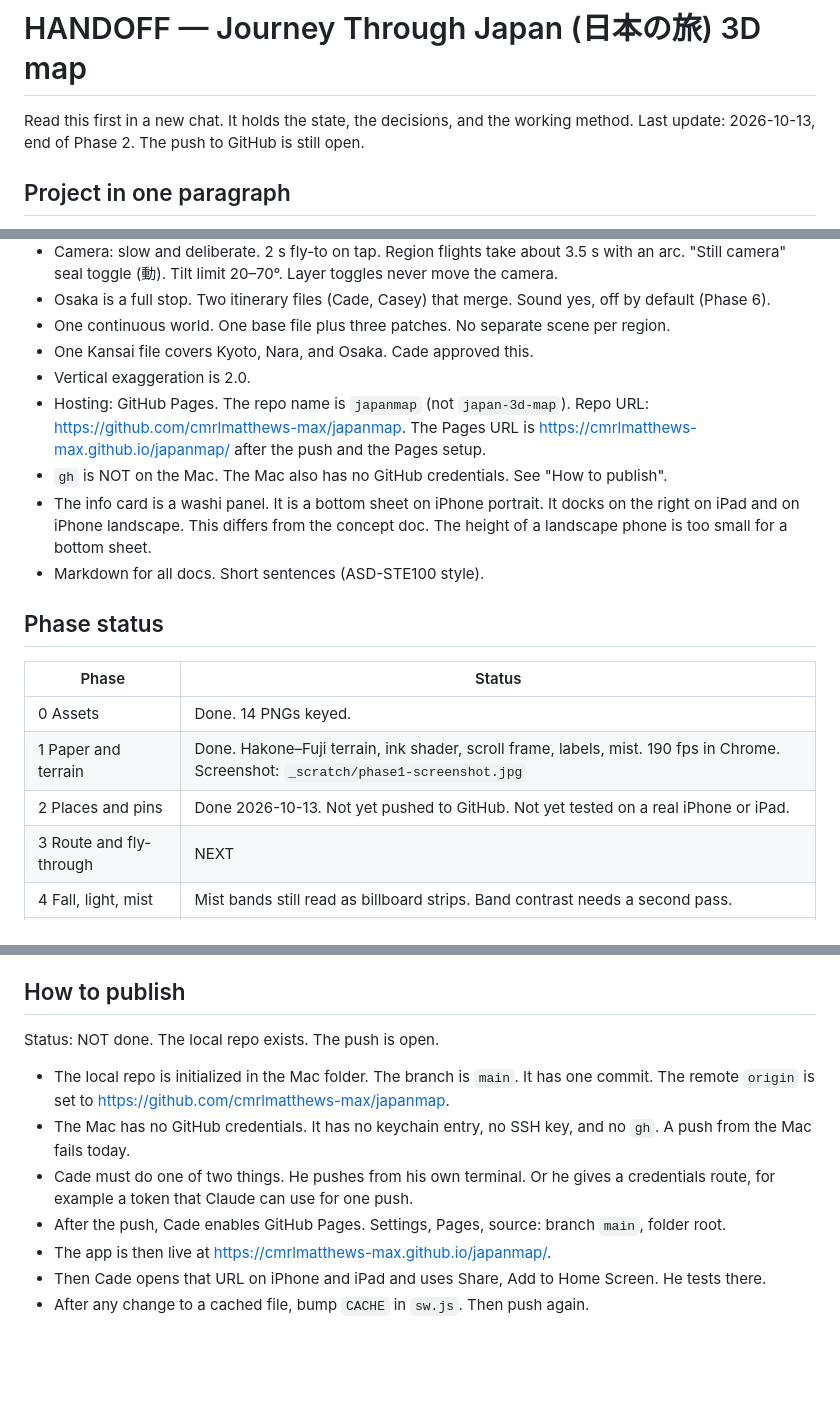
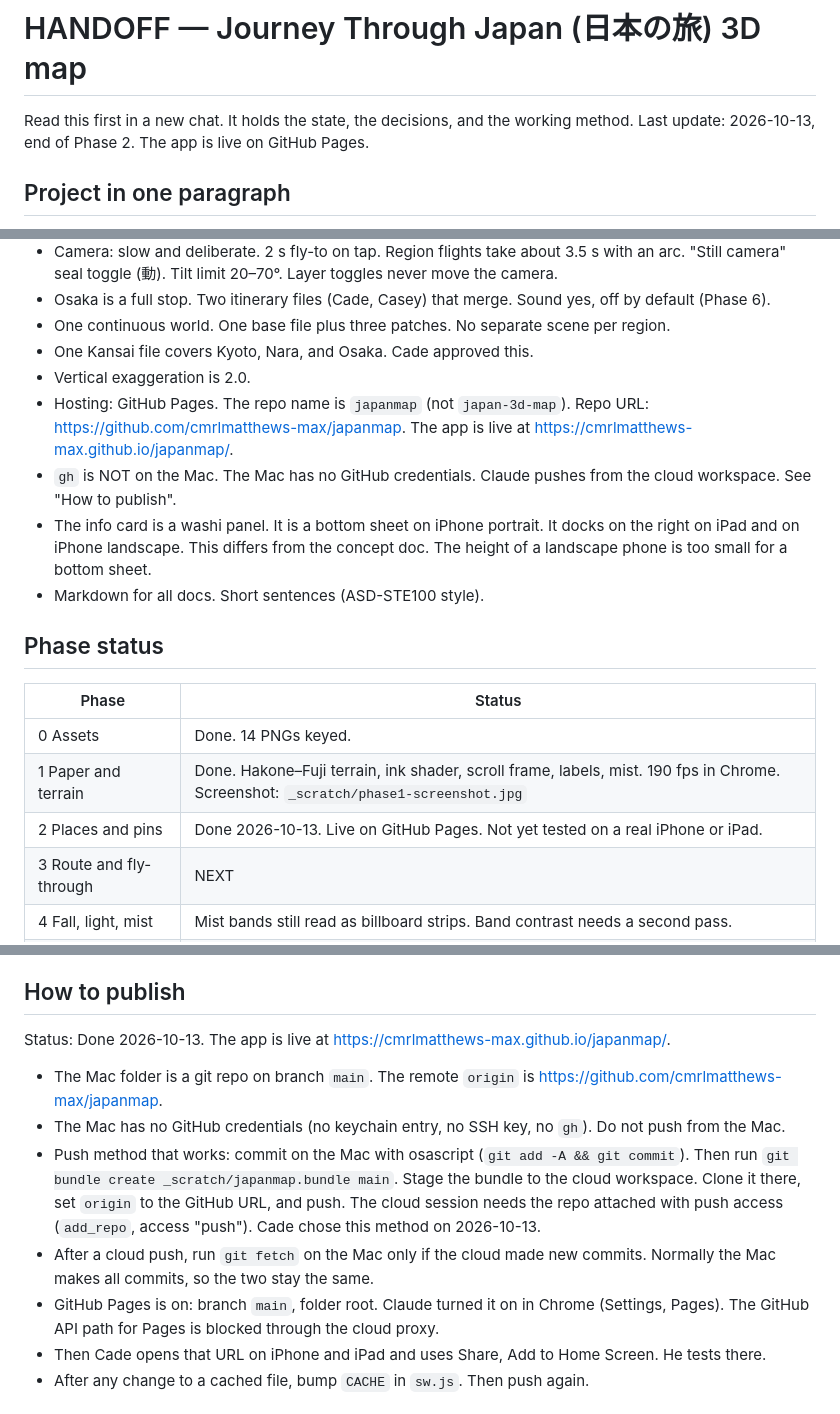
Before and after one commit to cmrlmatthews-max/japanmap, a Markdown page: HANDOFF.md, 3 parts joined by grey strips. Rendered like a GitHub page; blank space fills up the shorter version.

Commit message:
Docs: app is live on GitHub Pages; record push method
Co-Authored-By: Claude Opus 5.5 <noreply@anthropic.com>
Claude-Session: https://claude.ai/code/session_01TtxR9FvKLKhGso87XuwtRC

```diff
--- a/HANDOFF.md
+++ b/HANDOFF.md
@@ -1,7 +1,7 @@
 # HANDOFF — Journey Through Japan (日本の旅) 3D map
 
 Read this first in a new chat. It holds the state, the decisions, and the working method.
-Last update: 2026-10-13, end of Phase 2. The push to GitHub is still open.
+Last update: 2026-10-13, end of Phase 2. The app is live on GitHub Pages.
 
 ## Project in one paragraph
 
@@ -116,8 +116,8 @@ Notes to recheck before the trip:
 - One continuous world. One base file plus three patches. No separate scene per region.
 - One Kansai file covers Kyoto, Nara, and Osaka. Cade approved this.
 - Vertical exaggeration is 2.0.
-- Hosting: GitHub Pages. The repo name is `japanmap` (not `japan-3d-map`). Repo URL: https://github.com/cmrlmatthews-max/japanmap. The Pages URL is https://cmrlmatthews-max.github.io/japanmap/ after the push and the Pages setup.
-- `gh` is NOT on the Mac. The Mac also has no GitHub credentials. See "How to publish".
+- Hosting: GitHub Pages. The repo name is `japanmap` (not `japan-3d-map`). Repo URL: https://github.com/cmrlmatthews-max/japanmap. The app is live at https://cmrlmatthews-max.github.io/japanmap/.
+- `gh` is NOT on the Mac. The Mac has no GitHub credentials. Claude pushes from the cloud workspace. See "How to publish".
 - The info card is a washi panel. It is a bottom sheet on iPhone portrait. It docks on the right on iPad and on iPhone landscape. This differs from the concept doc. The height of a landscape phone is too small for a bottom sheet.
 - Markdown for all docs. Short sentences (ASD-STE100 style).
 
@@ -127,7 +127,7 @@ Notes to recheck before the trip:
 |---|---|
 | 0 Assets | Done. 14 PNGs keyed. |
 | 1 Paper and terrain | Done. Hakone–Fuji terrain, ink shader, scroll frame, labels, mist. 190 fps in Chrome. Screenshot: `_scratch/phase1-screenshot.jpg` |
-| 2 Places and pins | Done 2026-10-13. Not yet pushed to GitHub. Not yet tested on a real iPhone or iPad. |
+| 2 Places and pins | Done 2026-10-13. Live on GitHub Pages. Not yet tested on a real iPhone or iPad. |
 | 3 Route and fly-through | NEXT |
 | 4 Fall, light, mist | Mist bands still read as billboard strips. Band contrast needs a second pass. |
 | 5 Memories and merge | |
@@ -245,13 +245,13 @@ The page also exposes `window.__map` (camera, controls, pins, `flyToRegion`, `op
 
 ## How to publish
 
-Status: NOT done. The local repo exists. The push is open.
+Status: Done 2026-10-13. The app is live at https://cmrlmatthews-max.github.io/japanmap/.
 
-- The local repo is initialized in the Mac folder. The branch is `main`. It has one commit. The remote `origin` is set to https://github.com/cmrlmatthews-max/japanmap.
-- The Mac has no GitHub credentials. It has no keychain entry, no SSH key, and no `gh`. A push from the Mac fails today.
-- Cade must do one of two things. He pushes from his own terminal. Or he gives a credentials route, for example a token that Claude can use for one push.
-- After the push, Cade enables GitHub Pages. Settings, Pages, source: branch `main`, folder root.
-- The app is then live at https://cmrlmatthews-max.github.io/japanmap/.
+- The Mac folder is a git repo on branch `main`. The remote `origin` is https://github.com/cmrlmatthews-max/japanmap.
+- The Mac has no GitHub credentials (no keychain entry, no SSH key, no `gh`). Do not push from the Mac.
+- Push method that works: commit on the Mac with osascript (`git add -A && git commit`). Then run `git bundle create _scratch/japanmap.bundle main`. Stage the bundle to the cloud workspace. Clone it there, set `origin` to the GitHub URL, and push. The cloud session needs the repo attached with push access (`add_repo`, access "push"). Cade chose this method on 2026-10-13.
+- After a cloud push, run `git fetch` on the Mac only if the cloud made new commits. Normally the Mac makes all commits, so the two stay the same.
+- GitHub Pages is on: branch `main`, folder root. Claude turned it on in Chrome (Settings, Pages). The GitHub API path for Pages is blocked through the cloud proxy.
 - Then Cade opens that URL on iPhone and iPad and uses Share, Add to Home Screen. He tests there.
 - After any change to a cached file, bump `CACHE` in `sw.js`. Then push again.
 
```
Also changed, not shown: other parts of HANDOFF.md (+1 -1 lines), japan-3d-map-concept.md (+9 -10 lines).
